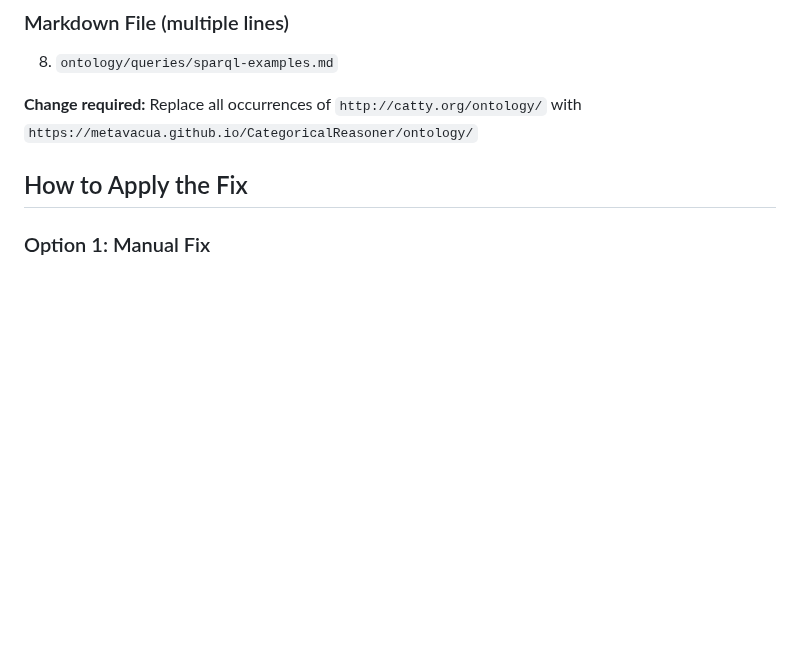
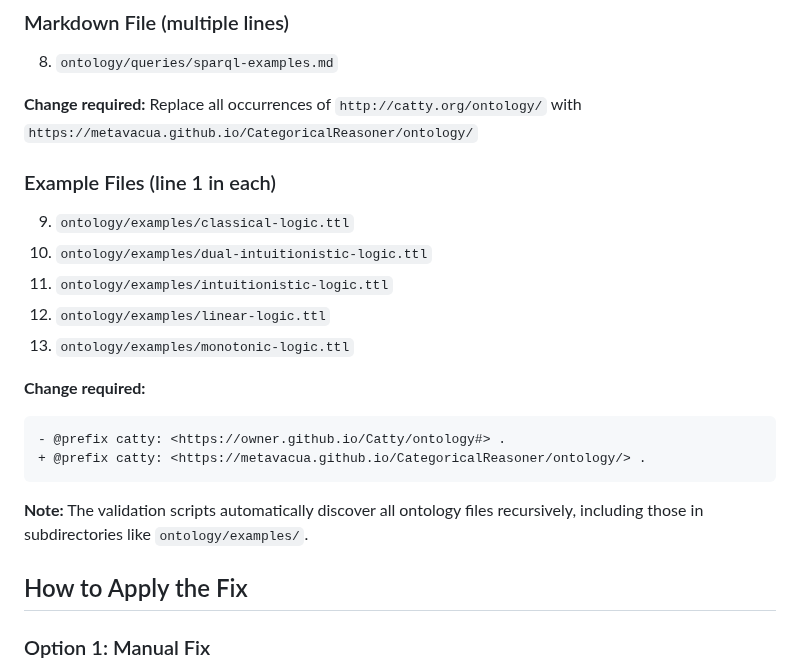
Before and after one commit to metavacua/CategoricalReasoner, a Markdown page: tools/test_ISSUE_8_SUMMARY.md, the part around the change. Drawn GitHub-style; blank space fills up the shorter version.

Commit message:
Update tools/test_ISSUE_8_SUMMARY.md [skip ci]

````diff
--- a/tools/test_ISSUE_8_SUMMARY.md
+++ b/tools/test_ISSUE_8_SUMMARY.md
@@ -72,6 +72,21 @@ The validation scripts automatically discover all ontology files that need to be
 
 **Change required:**
 Replace all occurrences of `http://catty.org/ontology/` with `https://metavacua.github.io/CategoricalReasoner/ontology/`
+
+### Example Files (line 1 in each)
+9. `ontology/examples/classical-logic.ttl`
+10. `ontology/examples/dual-intuitionistic-logic.ttl`
+11. `ontology/examples/intuitionistic-logic.ttl`
+12. `ontology/examples/linear-logic.ttl`
+13. `ontology/examples/monotonic-logic.ttl`
+
+**Change required:**
+```diff
+- @prefix catty: <https://owner.github.io/Catty/ontology#> .
++ @prefix catty: <https://metavacua.github.io/CategoricalReasoner/ontology/> .
+```
+
+**Note:** The validation scripts automatically discover all ontology files recursively, including those in subdirectories like `ontology/examples/`.
 
 ## How to Apply the Fix
 
````
